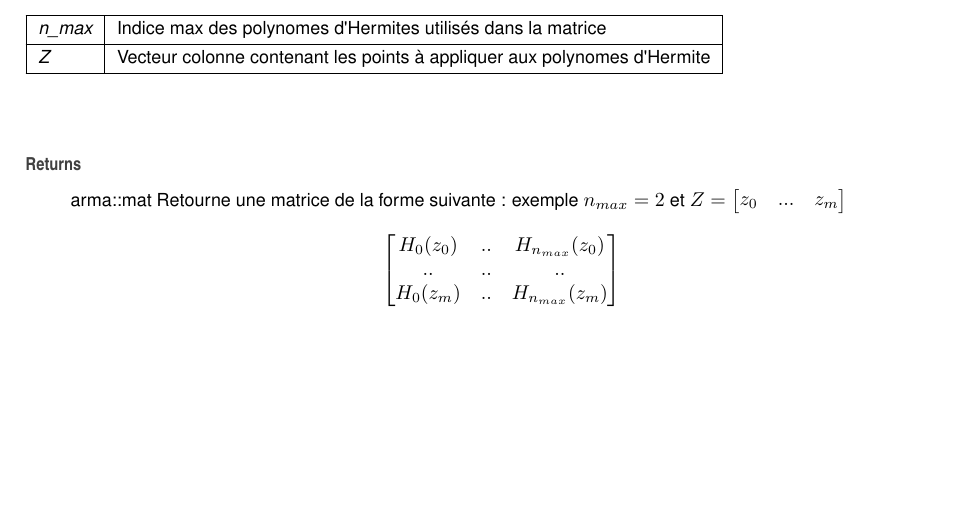
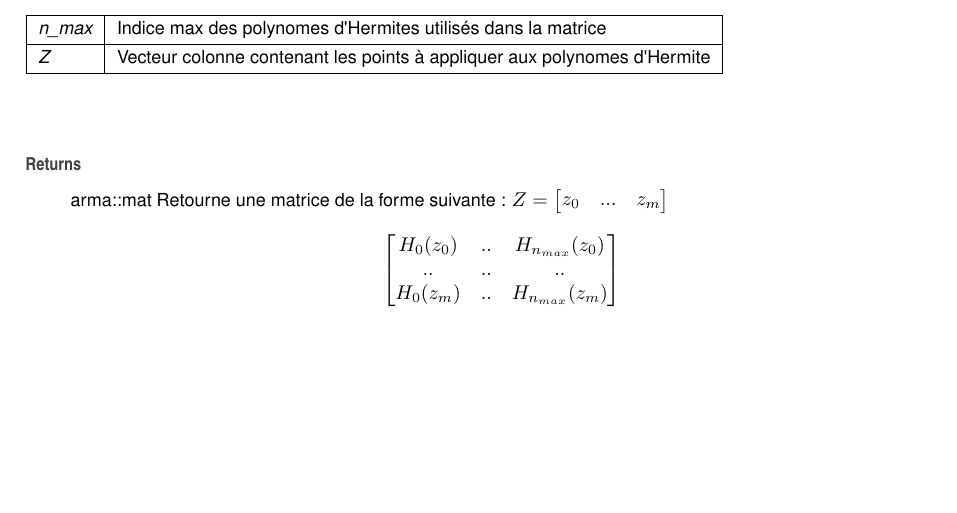
Before and after one commit to 0x14mth3n1ght/Schrodinger_v2, a LaTeX book (docs/latex/refman.tex, which reads docs/latex/hermite_8cpp.tex): part of page 21 of 23, cut so that both start at the same text. Compiled offline with pdfLaTeX.

Commit message:
Génération de la nouvelle documentation

```diff
--- a/docs/latex/hermite_8cpp.tex
+++ b/docs/latex/hermite_8cpp.tex
@@ -46,5 +46,5 @@ Renvoie les résultats du polynome d\textquotesingle{}Hermite d\textquotesingle{
 \hline
 \end{DoxyParams}
 \begin{DoxyReturn}{Returns}
-arma\+::mat Retourne une matrice de la forme suivante \+: exemple $n_{max}=2$ et $Z=\begin{bmatrix} z_0 & ... & z_m \end{bmatrix}$ \[ \begin{bmatrix} H_0(z_0) & .. & H_{n_{max}}(z_0) \\ .. & .. & .. \\ H_0(z_m) & .. & H_{n_{max}}(z_m) \end{bmatrix} \]
+arma\+::mat Retourne une matrice de la forme suivante \+: $Z=\begin{bmatrix} z_0 & ... & z_m \end{bmatrix}$ \[ \begin{bmatrix} H_0(z_0) & .. & H_{n_{max}}(z_0) \\ .. & .. & .. \\ H_0(z_m) & .. & H_{n_{max}}(z_m) \end{bmatrix} \]
 \end{DoxyReturn}
```
Also changed, not shown: docs/latex/class_test_proprietes.tex (+2 -4 lines), docs/latex/hermite_8h.tex (+2 -3 lines), docs/latex/refman.ind (added), docs/latex/refman.pdf (added), 8 other files.
